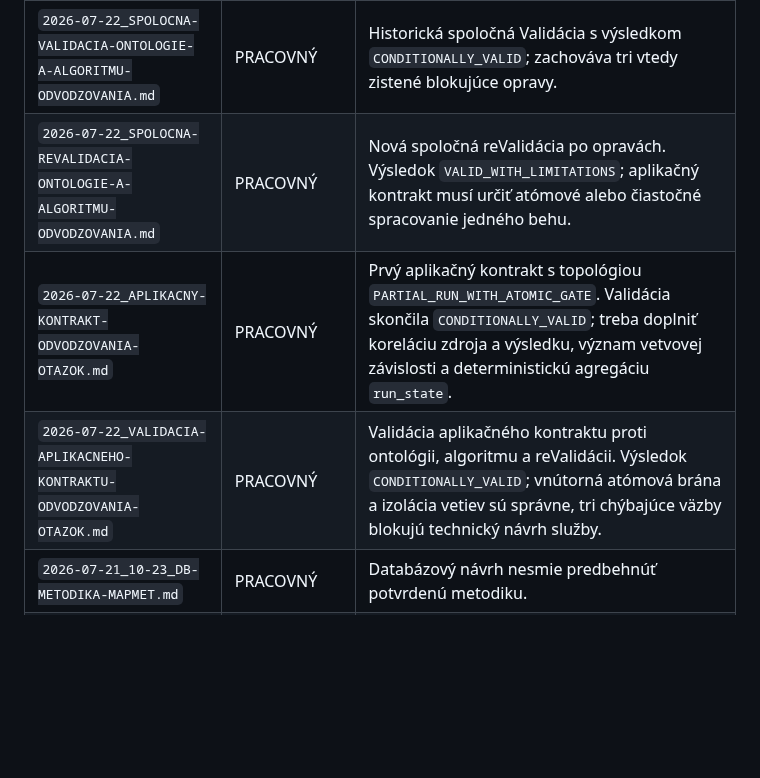
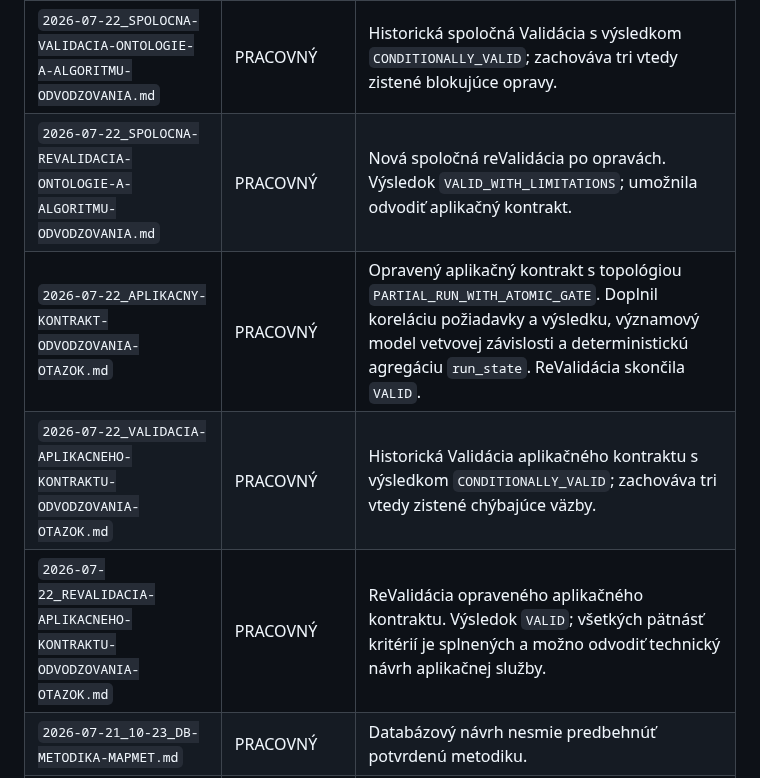
Before and after one commit to slapiar/METODIKA, a Markdown page: postupy/README.md, the part around the change. Rendered like a GitHub page; blank space fills up the shorter version.

Commit message:
Evidencia opravy a reValidácie aplikačného kontraktu

```diff
--- a/postupy/README.md
+++ b/postupy/README.md
@@ -35,9 +35,10 @@ Význam:
 | `2026-07-22_ODVODZOVANIE-SPECIFICKYCH-OTAZOK.md` | PRACOVNÝ | Tri blokujúce body boli opravené: doplnený `INTENDED_APPLICABILITY_SCOPE`, historický záznam pokusu vzniká pred kontrolami a každé zastavenie vracia jednotný `DERIVATION_RESULT`. Spoločná reValidácia skončila `VALID_WITH_LIMITATIONS`. |
 | `2026-07-22_ONTOLOGIA-VSTUPOV-ODVODZOVANIA-OTAZOK.md` | PRACOVNÝ | Revidovaná pracovná ontológia vstupov. Spoločná reValidácia s opraveným algoritmom skončila `VALID_WITH_LIMITATIONS`; možno odvodiť aplikačný kontrakt pri zachovaní uvedeného obmedzenia. |
 | `2026-07-22_SPOLOCNA-VALIDACIA-ONTOLOGIE-A-ALGORITMU-ODVODZOVANIA.md` | PRACOVNÝ | Historická spoločná Validácia s výsledkom `CONDITIONALLY_VALID`; zachováva tri vtedy zistené blokujúce opravy. |
-| `2026-07-22_SPOLOCNA-REVALIDACIA-ONTOLOGIE-A-ALGORITMU-ODVODZOVANIA.md` | PRACOVNÝ | Nová spoločná reValidácia po opravách. Výsledok `VALID_WITH_LIMITATIONS`; aplikačný kontrakt musí určiť atómové alebo čiastočné spracovanie jedného behu. |
-| `2026-07-22_APLIKACNY-KONTRAKT-ODVODZOVANIA-OTAZOK.md` | PRACOVNÝ | Prvý aplikačný kontrakt s topológiou `PARTIAL_RUN_WITH_ATOMIC_GATE`. Validácia skončila `CONDITIONALLY_VALID`; treba doplniť koreláciu zdroja a výsledku, význam vetvovej závislosti a deterministickú agregáciu `run_state`. |
-| `2026-07-22_VALIDACIA-APLIKACNEHO-KONTRAKTU-ODVODZOVANIA-OTAZOK.md` | PRACOVNÝ | Validácia aplikačného kontraktu proti ontológii, algoritmu a reValidácii. Výsledok `CONDITIONALLY_VALID`; vnútorná atómová brána a izolácia vetiev sú správne, tri chýbajúce väzby blokujú technický návrh služby. |
+| `2026-07-22_SPOLOCNA-REVALIDACIA-ONTOLOGIE-A-ALGORITMU-ODVODZOVANIA.md` | PRACOVNÝ | Nová spoločná reValidácia po opravách. Výsledok `VALID_WITH_LIMITATIONS`; umožnila odvodiť aplikačný kontrakt. |
+| `2026-07-22_APLIKACNY-KONTRAKT-ODVODZOVANIA-OTAZOK.md` | PRACOVNÝ | Opravený aplikačný kontrakt s topológiou `PARTIAL_RUN_WITH_ATOMIC_GATE`. Doplnil koreláciu požiadavky a výsledku, významový model vetvovej závislosti a deterministickú agregáciu `run_state`. ReValidácia skončila `VALID`. |
+| `2026-07-22_VALIDACIA-APLIKACNEHO-KONTRAKTU-ODVODZOVANIA-OTAZOK.md` | PRACOVNÝ | Historická Validácia aplikačného kontraktu s výsledkom `CONDITIONALLY_VALID`; zachováva tri vtedy zistené chýbajúce väzby. |
+| `2026-07-22_REVALIDACIA-APLIKACNEHO-KONTRAKTU-ODVODZOVANIA-OTAZOK.md` | PRACOVNÝ | ReValidácia opraveného aplikačného kontraktu. Výsledok `VALID`; všetkých pätnásť kritérií je splnených a možno odvodiť technický návrh aplikačnej služby. |
 | `2026-07-21_10-23_DB-METODIKA-MAPMET.md` | PRACOVNÝ | Databázový návrh nesmie predbehnúť potvrdenú metodiku. |
 | `2026-07-21_13-52_LOG-MODEL-METODIC.md` | NEPLATNÝ | V `CHANGELOG.md` bol výslovne označený ako neplatný pracovný návrh určený na revíziu. |
 | `2026-07-21_AKTOR-A-AUTORITA.md` | PRACOVNÝ | Súvisí s `AUTORITA.md`; platí iba to, čo bolo prenesené do autoritatívneho dokumentu. |
```
